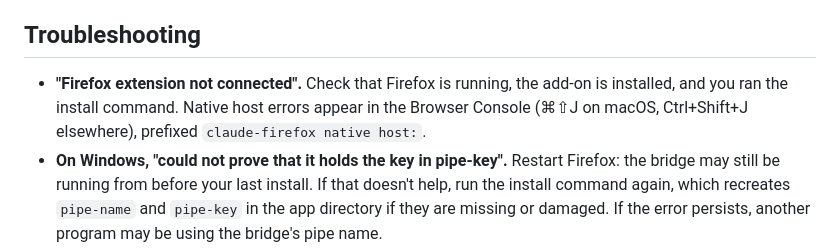
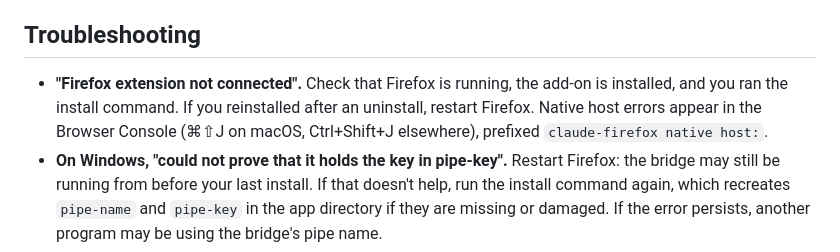
Before and after one commit to llyfn/claude-in-firefox, a Markdown page: README.md, the part around the change. Drawn GitHub-style.

Commit message:
Say to restart Firefox after reinstalling following an uninstall
Uninstall removes the app directory, and with it the socket of a native
host that is still running, so a new MCP server cannot reach that host
until Firefox starts a new one.

```diff
--- a/README.md
+++ b/README.md
@@ -86,7 +86,7 @@ Each client process is its own session, with its own window.
 
 ## Troubleshooting
 
-- **"Firefox extension not connected".** Check that Firefox is running, the add-on is installed, and you ran the install command. Native host errors appear in the Browser Console (⌘⇧J on macOS, Ctrl+Shift+J elsewhere), prefixed `claude-firefox native host:`.
+- **"Firefox extension not connected".** Check that Firefox is running, the add-on is installed, and you ran the install command. If you reinstalled after an uninstall, restart Firefox. Native host errors appear in the Browser Console (⌘⇧J on macOS, Ctrl+Shift+J elsewhere), prefixed `claude-firefox native host:`.
 - **On Windows, "could not prove that it holds the key in pipe-key".** Restart Firefox: the bridge may still be running from before your last install. If that doesn't help, run the install command again, which recreates `pipe-name` and `pipe-key` in the app directory if they are missing or damaged. If the error persists, another program may be using the bridge's pipe name.
 - **It stopped working after a Node upgrade.** The installer remembers the first `node` on your PATH. Run the install command again.
 - **"Cannot access this page".** Firefox reserves that page for itself (see [Safety](#safety)).
```
